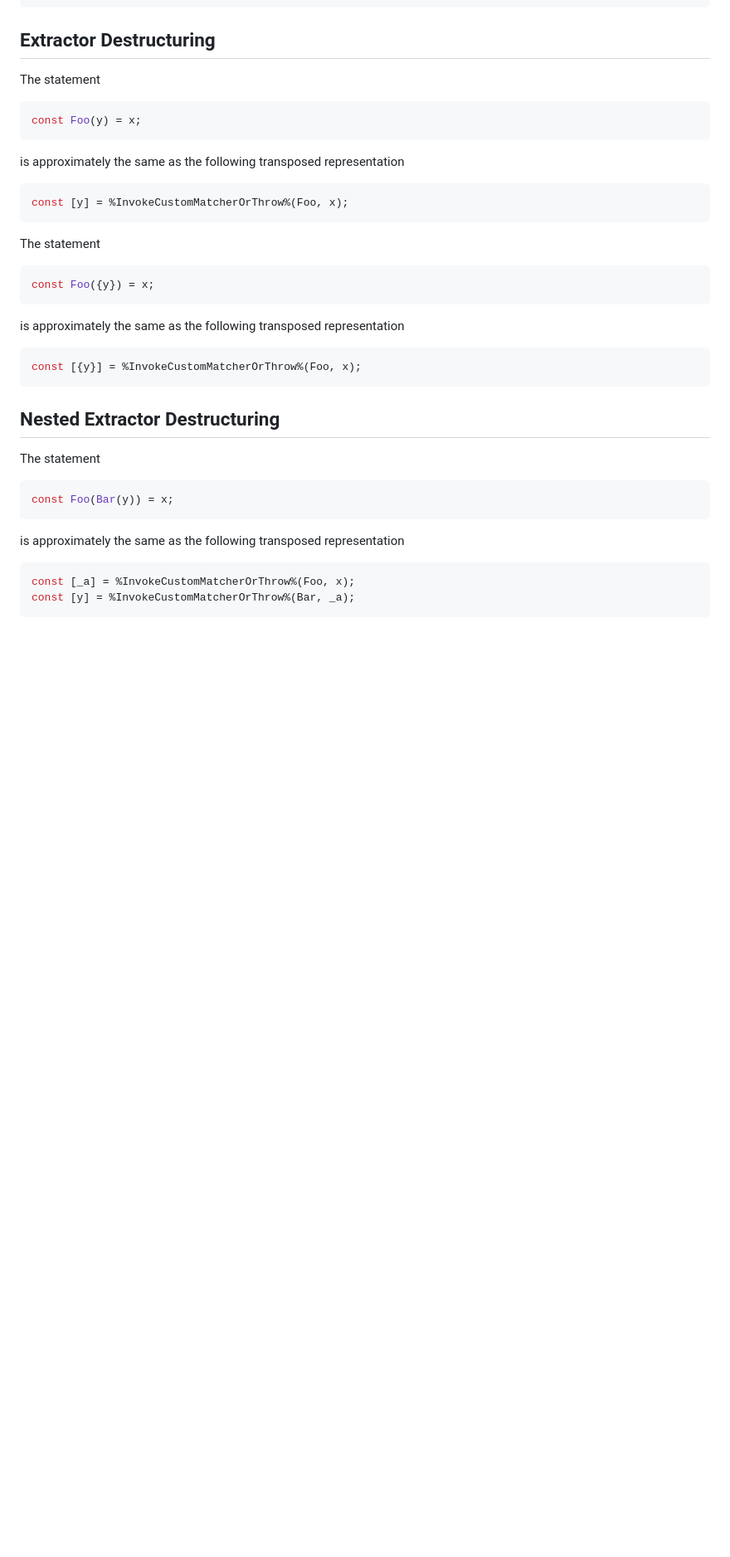
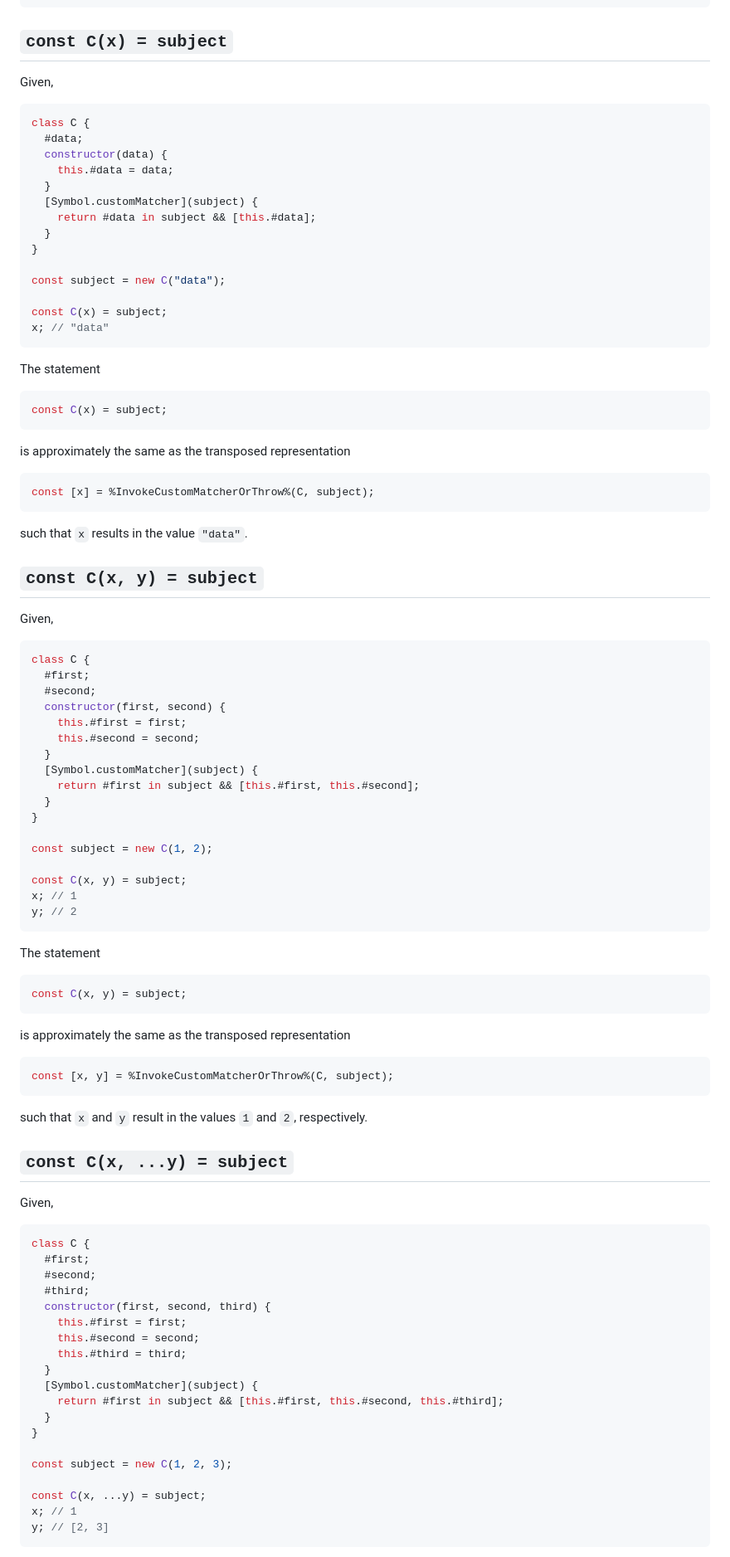
Before and after one commit to tc39/proposal-extractors, a Markdown page: README.md, the part around the change printed below. Shown: that part at 83% size. Drawn GitHub-style; blank space fills up the shorter version.

````diff
--- a/README.md
+++ b/README.md
@@ -305,43 +306,102 @@ function %InvokeCustomMatcherOrThrow%(extractor, subject) {
 }
 ```
 
-## Extractor Destructuring
+## `const C(x) = subject`
 
-The statement
+Given,
 
 ```js
-const Foo(y) = x;
-```
+class C {
+  #data;
+  constructor(data) {
+    this.#data = data;
+  }
+  [Symbol.customMatcher](subject) {
+    return #data in subject && [this.#data];
+  }
+}
 
-is approximately the same as the following transposed representation
+const subject = new C("data");
 
-```js
-const [y] = %InvokeCustomMatcherOrThrow%(Foo, x);
+const C(x) = subject;
+x; // "data"
 ```
 
 The statement
 
 ```js
-const Foo({y}) = x;
+const C(x) = subject;
 ```
 
-is approximately the same as the following transposed representation
+is approximately the same as the transposed representation
 
 ```js
-const [{y}] = %InvokeCustomMatcherOrThrow%(Foo, x);
+const [x] = %InvokeCustomMatcherOrThrow%(C, subject);
 ```
 
-## Nested Extractor Destructuring
+such that `x` results in the value `"data"`.
+
+## `const C(x, y) = subject`
+
+Given,
+
+```js
+class C {
+  #first;
+  #second;
+  constructor(first, second) {
+    this.#first = first;
+    this.#second = second;
+  }
+  [Symbol.customMatcher](subject) {
+    return #first in subject && [this.#first, this.#second];
+  }
+}
+
+const subject = new C(1, 2);
+
+const C(x, y) = subject;
+x; // 1
+y; // 2
+```
 
 The statement
 
 ```js
-const Foo(Bar(y)) = x;
+const C(x, y) = subject;
 ```
 
-is approximately the same as the following transposed representation
+is approximately the same as the transposed representation
 
 ```js
-const [_a] = %InvokeCustomMatcherOrThrow%(Foo, x);
-const [y] = %InvokeCustomMatcherOrThrow%(Bar, _a);
+const [x, y] = %InvokeCustomMatcherOrThrow%(C, subject);
 ```
+
+such that `x` and `y` result in the values `1` and `2`, respectively.
+
+## `const C(x, ...y) = subject`
+
+Given,
+
+```js
+class C {
+  #first;
+  #second;
+  #third;
+  constructor(first, second, third) {
+    this.#first = first;
+    this.#second = second;
+    this.#third = third;
+  }
+  [Symbol.customMatcher](subject) {
+    return #first in subject && [this.#first, this.#second, this.#third];
+  }
+}
+
+const subject = new C(1, 2, 3);
+
+const C(x, ...y) = subject;
+x; // 1
+y; // [2, 3]
+```
+
````
Also changed, not shown: other parts of README.md (+145 -2 lines).
